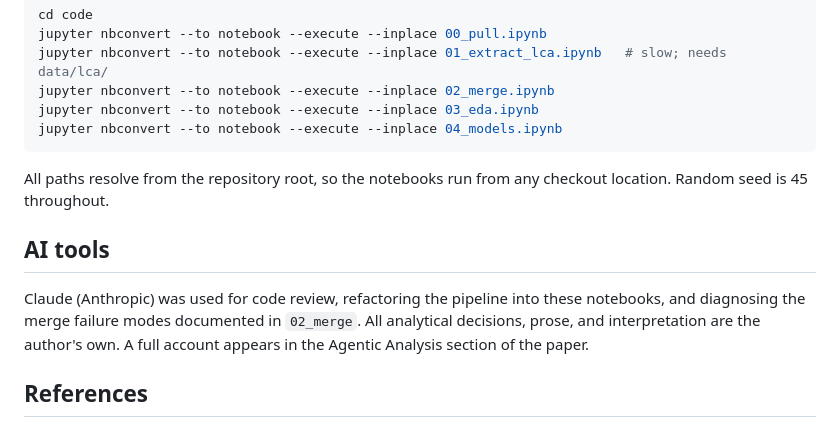
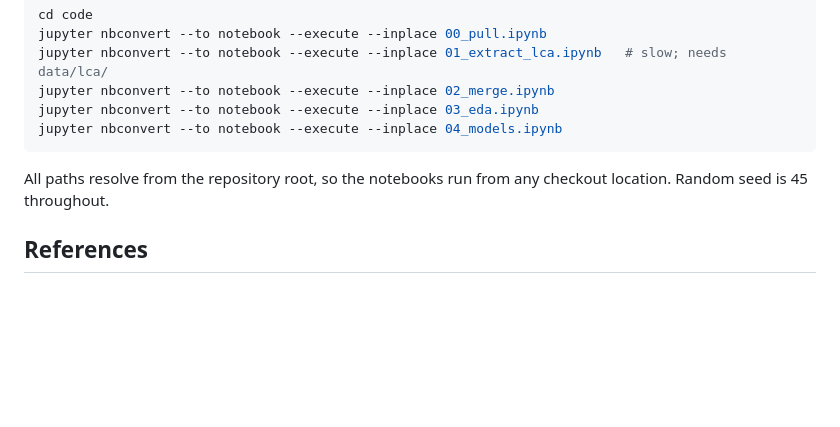
Before and after one commit to MuhammadMoiz20/h1b-gatekeeping, a Markdown page: README.md, the part around the change. GitHub-like rendering; blank space fills up the shorter version.

Commit message:
Remove AI tools section from README

```diff
--- a/README.md
+++ b/README.md
@@ -129,13 +129,6 @@ jupyter nbconvert --to notebook --execute --inplace 04_models.ipynb
 All paths resolve from the repository root, so the notebooks run from any checkout
 location. Random seed is 45 throughout.
 
-## AI tools
-
-Claude (Anthropic) was used for code review, refactoring the pipeline into these
-notebooks, and diagnosing the merge failure modes documented in `02_merge`. All analytical
-decisions, prose, and interpretation are the author's own. A full account appears in the
-Agentic Analysis section of the paper.
-
 ## References
 
 Borjas, G. (2026). Wage effects of high-skilled immigration.
```
